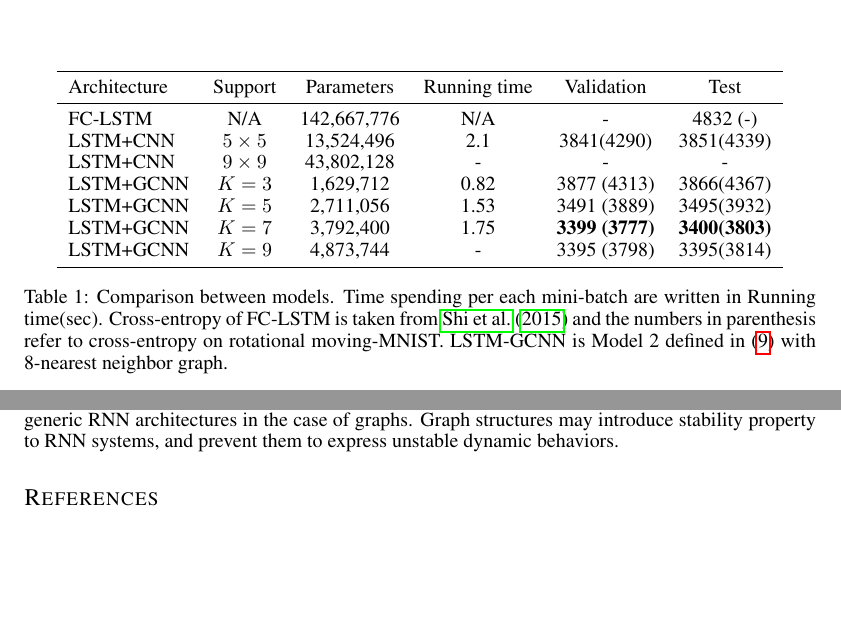
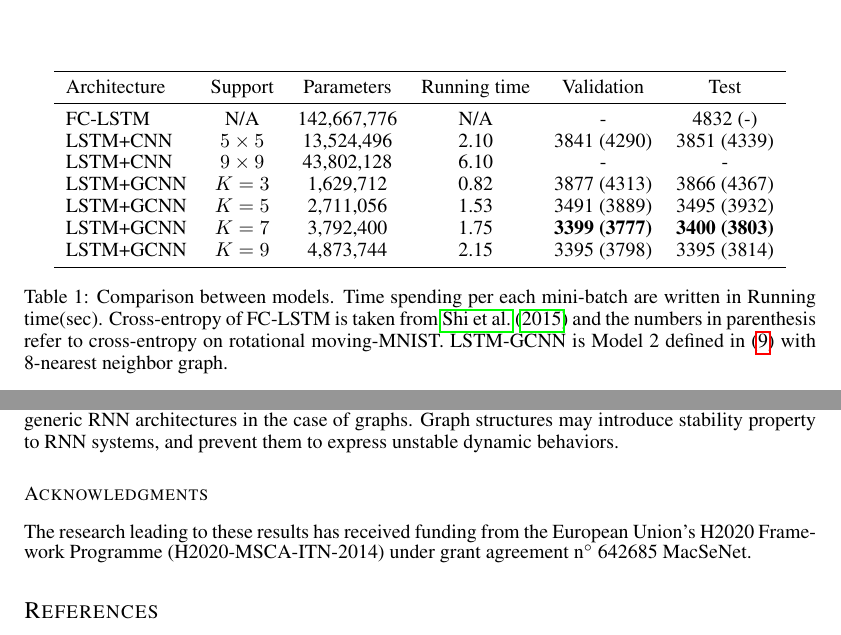
Before and after one commit to mdeff/paper-cnn-graph-recurrent-iclr2017, a LaTeX paper (iclr2017.tex): two parts of pages 6 and 9 of 10, joined at a grey line, cut so that both start at the same text, the shorter picture padded with empty space. Compiled offline with pdfLaTeX.

Commit message:
fix running time

```diff
--- a/iclr2017.tex
+++ b/iclr2017.tex
@@ -473,12 +473,12 @@ dataset.\footnote{\url{http://www.wanghao.in/code/SPARNN-release.zip}} For the c
 		Architecture & Support & Parameters & Running time & Validation & Test\\
 		\midrule
 		FC-LSTM & N/A & 142,667,776 & N/A & - & 4832 (-)\\
-		LSTM+CNN & $5 \times 5$ & 13,524,496 & 2.1 & 3841(4290)& 3851(4339)\\
-		LSTM+CNN & $9 \times 9$ & 43,802,128 & - & - & - \\
-		LSTM+GCNN & $K=3$ & 1,629,712 & 0.82 & 3877 (4313)& 3866(4367)\\
-		LSTM+GCNN & $K=5$ & 2,711,056 & 1.53 & 3491 (3889)& 3495(3932)\\
-		LSTM+GCNN & $K=7$ & 3,792,400 & 1.75 & {\bf 3399 (3777)}& {\bf 3400(3803)}\\
-		LSTM+GCNN & $K=9$ & 4,873,744 & - & 3395 (3798) & 3395(3814)\\
+		LSTM+CNN & $5 \times 5$ & 13,524,496 & 2.10 & 3841 (4290)& 3851 (4339)\\
+		LSTM+CNN & $9 \times 9$ & 43,802,128 & 6.10 & - & - \\
+		LSTM+GCNN & $K=3$ & 1,629,712 & 0.82 & 3877 (4313)& 3866 (4367)\\
+		LSTM+GCNN & $K=5$ & 2,711,056 & 1.53 & 3491 (3889)& 3495 (3932)\\
+		LSTM+GCNN & $K=7$ & 3,792,400 & 1.75 & {\bf 3399 (3777)}& {\bf 3400 (3803)}\\
+		LSTM+GCNN & $K=9$ & 4,873,744 & 2.15 & 3395 (3798) & 3395 (3814)\\
 		\bottomrule
 	\end{tabular}
 	\caption{Comparison between models. Time spending per each mini-batch are written in Running time(sec). Cross-entropy of FC-LSTM is taken from \cite{convlstm} and the numbers in parenthesis refer to cross-entropy on rotational moving-MNIST. LSTM-GCNN is Model 2 defined in \eqnref{lstm_graph_v2} with 8-nearest neighbor graph.}
@@ -658,8 +658,9 @@ This work aims at learning spatio-temporal structures from graph-structured and
 %We realized during this work that the evaluation of such generative models is hard as we don't have a proper cost function to evaluate the generated samples. To circumvent it, many researchers have moved to the generative adversarial networks (GANs) framework, a scheme introduced by \citet{gan} for training generative models where the goal is to fool a discriminator system that tries to separate data from the true distribution from data generated by the model. Such models are however difficult to train.
 %Future works will both refine the model with advances in graph ConvNets, a recent area of interest, and apply the model to real-world problems.
 
-%\subsubsection*{Acknowledgments}
-
+\subsubsection*{Acknowledgments}
+The research leading to these results has received funding from the European Union's
+H2020 Framework Programme (H2020-MSCA-ITN-2014) under grant agreement n$^{\circ}$ 642685 MacSeNet.
 {
 	\small
 	\bibliography{iclr2017}
```
